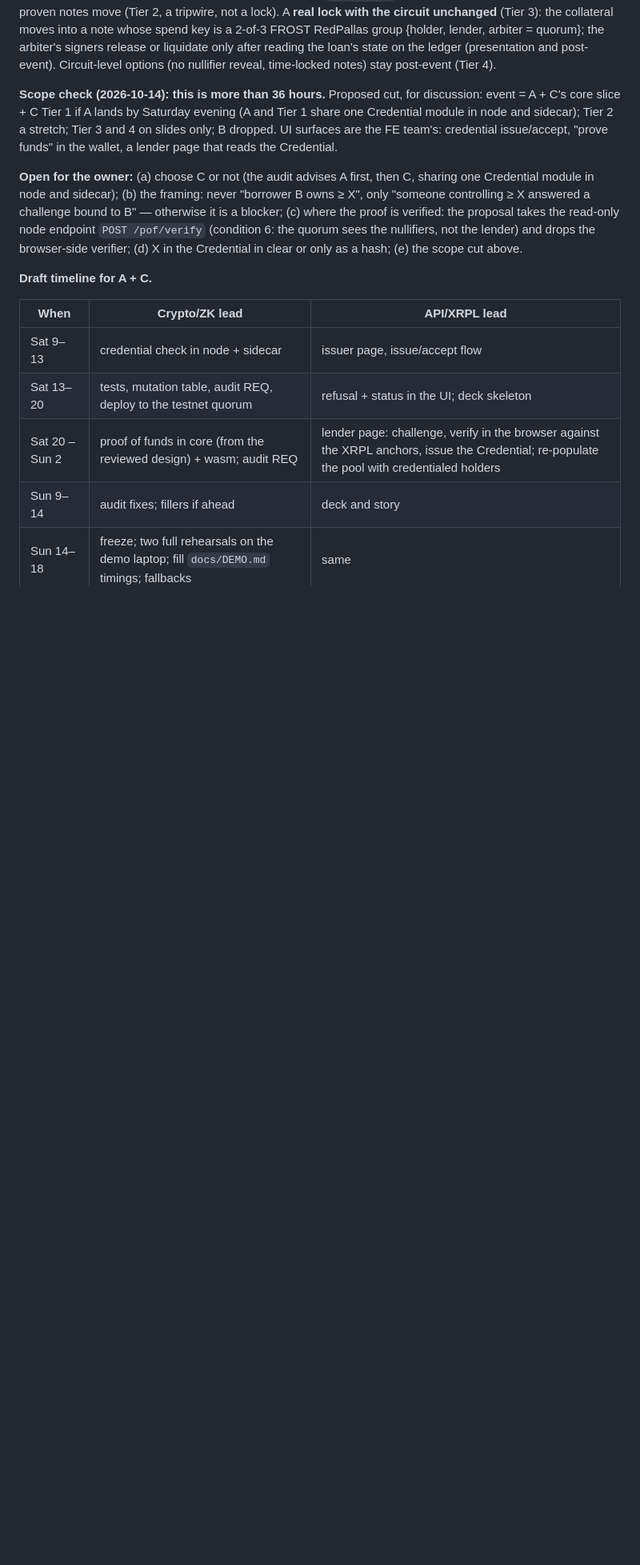
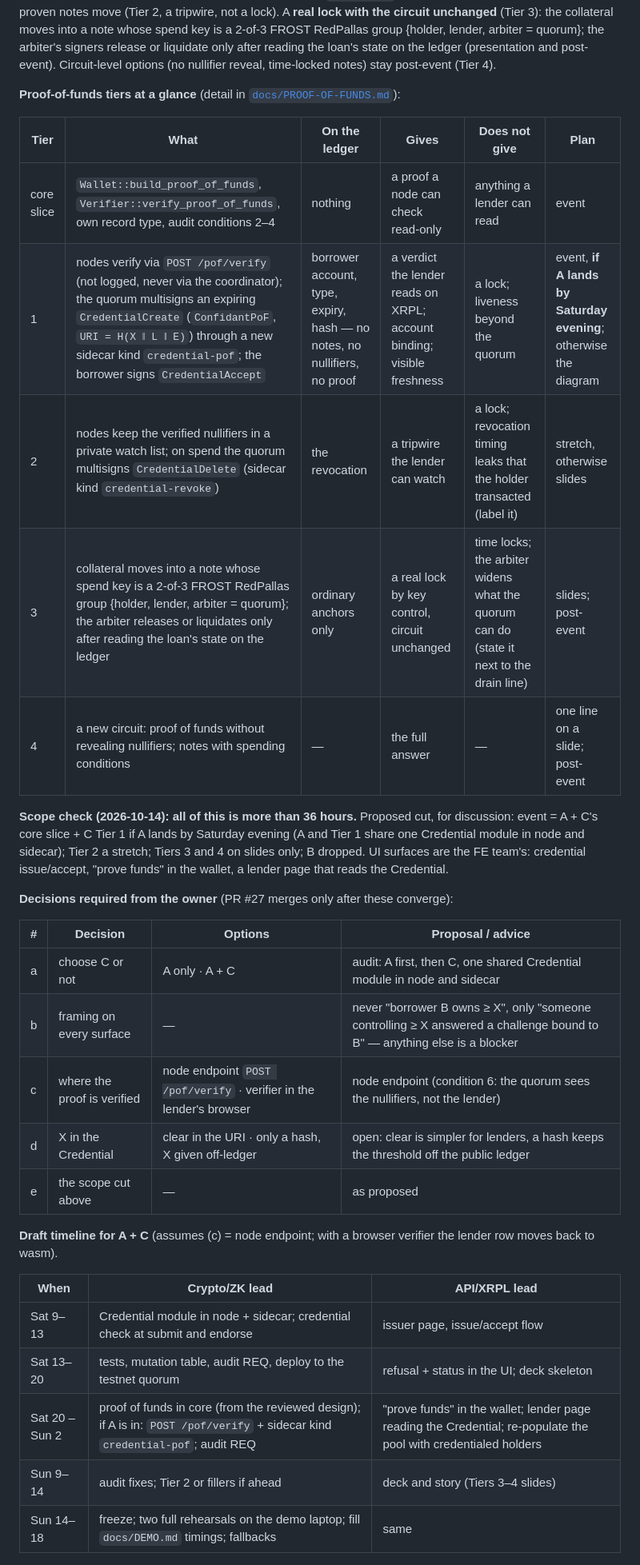
Before and after one commit to kupermind/confidant, a Markdown page: ROADMAP.md, the part around one of its changes. Shown at 80% size. Rendered like a GitHub page; blank space fills up the shorter version.

Commit message:
roadmap §0: proof-of-funds tiers at a glance, decisions required as a table, other items with status after #28 merged; timeline follows the node-endpoint proposal; HTTPS lines in §1/§5 marked done
Co-Authored-By: Claude Opus 5.5 <noreply@anthropic.com>

```diff
--- a/ROADMAP.md
+++ b/ROADMAP.md
@@ -106,25 +106,40 @@ whose spend key is a 2-of-3 FROST RedPallas group {holder, lender, arbiter = quo
 signers release or liquidate only after reading the loan's state on the ledger (presentation and
 post-event). Circuit-level options (no nullifier reveal, time-locked notes) stay post-event (Tier 4).
 
-**Scope check (2026-10-14): this is more than 36 hours.** Proposed cut, for discussion: event = A +
-C's core slice + C Tier 1 if A lands by Saturday evening (A and Tier 1 share one Credential module in
-node and sidecar); Tier 2 a stretch; Tier 3 and 4 on slides only; B dropped. UI surfaces are the FE
-team's: credential issue/accept, "prove funds" in the wallet, a lender page that reads the Credential.
+**Proof-of-funds tiers at a glance** (detail in [`docs/PROOF-OF-FUNDS.md`](./docs/PROOF-OF-FUNDS.md)):
 
-**Open for the owner:** (a) choose C or not (the audit advises A first, then C, sharing one
-Credential module in node and sidecar); (b) the framing: never "borrower B owns ≥ X", only
-"someone controlling ≥ X answered a challenge bound to B" — otherwise it is a blocker; (c) where the
-proof is verified: the proposal takes the read-only node endpoint `POST /pof/verify` (condition 6:
-the quorum sees the nullifiers, not the lender) and drops the browser-side verifier; (d) X in the
-Credential in clear or only as a hash; (e) the scope cut above.
+| Tier | What | On the ledger | Gives | Does not give | Plan |
+|---|---|---|---|---|---|
+| core slice | `Wallet::build_proof_of_funds`, `Verifier::verify_proof_of_funds`, own record type, audit conditions 2–4 | nothing | a proof a node can check read-only | anything a lender can read | event |
+| 1 | nodes verify via `POST /pof/verify` (not logged, never via the coordinator); the quorum multisigns an expiring `CredentialCreate` (`ConfidantPoF`, `URI = H(X ‖ L ‖ E)`) through a new sidecar kind `credential-pof`; the borrower signs `CredentialAccept` | borrower account, type, expiry, hash — no notes, no nullifiers, no proof | a verdict the lender reads on XRPL; account binding; visible freshness | a lock; liveness beyond the quorum | event, **if A lands by Saturday evening**; otherwise the diagram |
+| 2 | nodes keep the verified nullifiers in a private watch list; on spend the quorum multisigns `CredentialDelete` (sidecar kind `credential-revoke`) | the revocation | a tripwire the lender can watch | a lock; revocation timing leaks that the holder transacted (label it) | stretch, otherwise slides |
+| 3 | collateral moves into a note whose spend key is a 2-of-3 FROST RedPallas group {holder, lender, arbiter = quorum}; the arbiter releases or liquidates only after reading the loan's state on the ledger | ordinary anchors only | a real lock by key control, circuit unchanged | time locks; the arbiter widens what the quorum can do (state it next to the drain line) | slides; post-event |
+| 4 | a new circuit: proof of funds without revealing nullifiers; notes with spending conditions | — | the full answer | — | one line on a slide; post-event |
 
-**Draft timeline for A + C.**
+**Scope check (2026-10-14): all of this is more than 36 hours.** Proposed cut, for discussion:
+event = A + C's core slice + C Tier 1 if A lands by Saturday evening (A and Tier 1 share one
+Credential module in node and sidecar); Tier 2 a stretch; Tiers 3 and 4 on slides only; B dropped.
+UI surfaces are the FE team's: credential issue/accept, "prove funds" in the wallet, a lender page
+that reads the Credential.
+
+**Decisions required from the owner** (PR #27 merges only after these converge):
+
+| # | Decision | Options | Proposal / advice |
+|---|---|---|---|
+| a | choose C or not | A only · A + C | audit: A first, then C, one shared Credential module in node and sidecar |
+| b | framing on every surface | — | never "borrower B owns ≥ X", only "someone controlling ≥ X answered a challenge bound to B" — anything else is a blocker |
+| c | where the proof is verified | node endpoint `POST /pof/verify` · verifier in the lender's browser | node endpoint (condition 6: the quorum sees the nullifiers, not the lender) |
+| d | X in the Credential | clear in the URI · only a hash, X given off-ledger | open: clear is simpler for lenders, a hash keeps the threshold off the public ledger |
+| e | the scope cut above | — | as proposed |
+
+**Draft timeline for A + C** (assumes (c) = node endpoint; with a browser verifier the lender row
+moves back to wasm).
 
 | When | Crypto/ZK lead | API/XRPL lead |
 |---|---|---|
-| Sat 9–13 | credential check in node + sidecar | issuer page, issue/accept flow |
+| Sat 9–13 | Credential module in node + sidecar; credential check at submit and endorse | issuer page, issue/accept flow |
 | Sat 13–20 | tests, mutation table, audit REQ, deploy to the testnet quorum | refusal + status in the UI; deck skeleton |
-| Sat 20 – Sun 2 | proof of funds in core (from the reviewed design) + wasm; audit REQ | lender page: challenge, verify in the browser against the XRPL anchors, issue the Credential; re-populate the pool with credentialed holders |
-| Sun 9–14 | audit fixes; fillers if ahead | deck and story |
+| Sat 20 – Sun 2 | proof of funds in core (from the reviewed design); if A is in: `POST /pof/verify` + sidecar kind `credential-pof`; audit REQ | "prove funds" in the wallet; lender page reading the Credential; re-populate the pool with credentialed holders |
+| Sun 9–14 | audit fixes; Tier 2 or fillers if ahead | deck and story (Tiers 3–4 slides) |
 | Sun 14–18 | freeze; two full rehearsals on the demo laptop; fill `docs/DEMO.md` timings; fallbacks | same |
 
```
Also changed, not shown: other parts of ROADMAP.md (+17 -8 lines).
